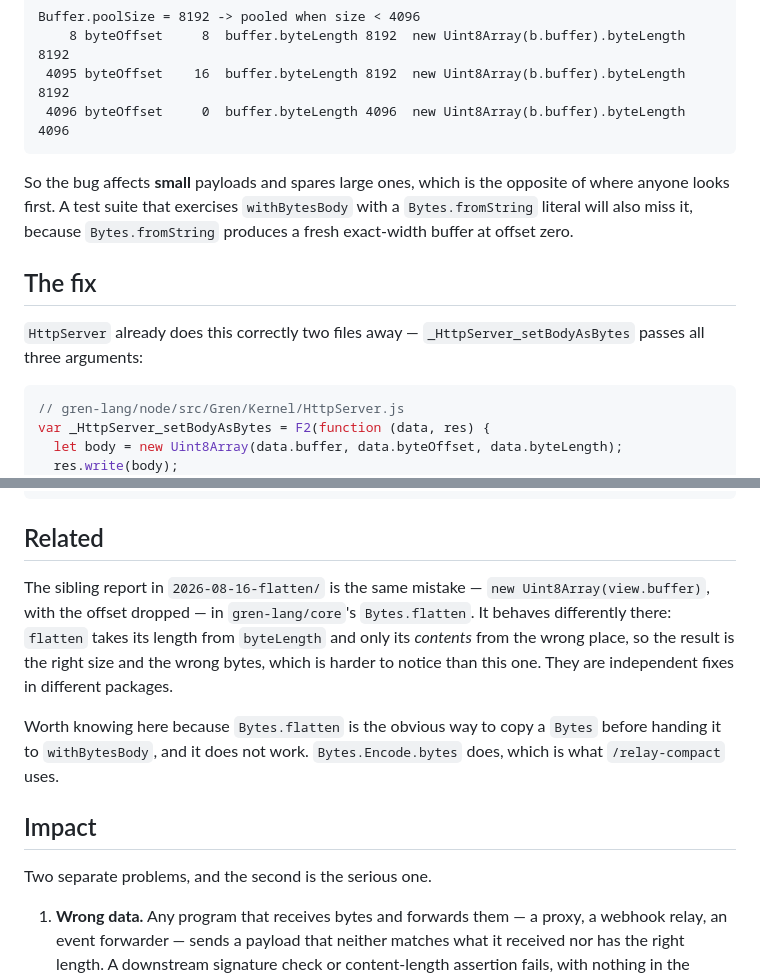
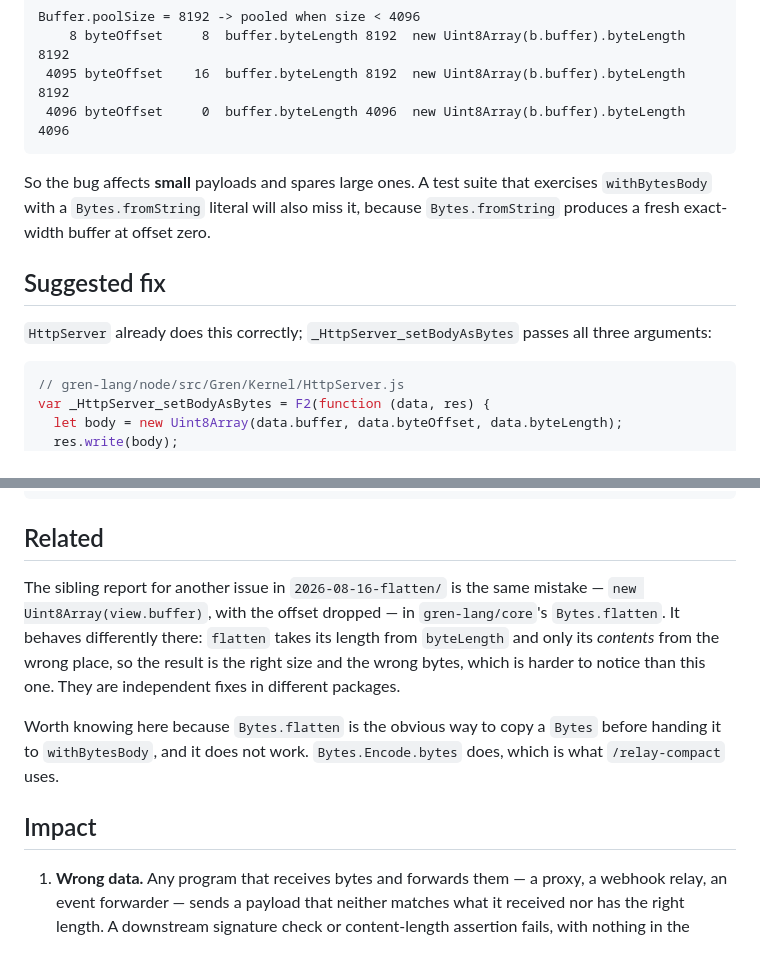
Before and after one commit to gilramir/gren-bug-reports, a Markdown page: 2026-08-16-withBytesBody/README.md, 2 parts joined by grey strips. Rendered like a GitHub page; blank space fills up the shorter version.

````diff
--- a/2026-08-16-withBytesBody/README.md
+++ b/2026-08-16-withBytesBody/README.md
@@ -80,14 +133,14 @@ Buffer.poolSize = 8192 -> pooled when size < 4096
  4096 byteOffset     0  buffer.byteLength 4096  new Uint8Array(b.buffer).byteLength 4096
 ```
 
-So the bug affects **small** payloads and spares large ones, which is the
-opposite of where anyone looks first. A test suite that exercises `withBytesBody`
+So the bug affects **small** payloads and spares large ones.
+A test suite that exercises `withBytesBody`
 with a `Bytes.fromString` literal will also miss it, because
 `Bytes.fromString` produces a fresh exact-width buffer at offset zero.
 
-## The fix
+## Suggested fix
 
-`HttpServer` already does this correctly two files away —
+`HttpServer` already does this correctly;
 `_HttpServer_setBodyAsBytes` passes all three arguments:
 
 ```js
@@ -122,7 +175,7 @@ src/Gren/Kernel/HttpClient.js:330:  return new Uint8Array(bytes.buffer);
 
 ## Related
 
-The sibling report in `2026-08-16-flatten/` is the same mistake —
+The sibling report for another issue in `2026-08-16-flatten/` is the same mistake —
 `new Uint8Array(view.buffer)`, with the offset dropped — in `gren-lang/core`'s
 `Bytes.flatten`. It behaves differently there: `flatten` takes its length from
 `byteLength` and only its *contents* from the wrong place, so the result is the
@@ -134,8 +187,6 @@ before handing it to `withBytesBody`, and it does not work. `Bytes.Encode.bytes`
 does, which is what `/relay-compact` uses.
 
 ## Impact
-
-Two separate problems, and the second is the serious one.
 
 1. **Wrong data.** Any program that receives bytes and forwards them — a proxy,
    a webhook relay, an event forwarder — sends a payload that neither matches
````
Also changed, not shown: other parts of 2026-08-16-withBytesBody/README.md (+56 -3 lines), 2026-08-16-flatten/README.md (+38 -16 lines).
